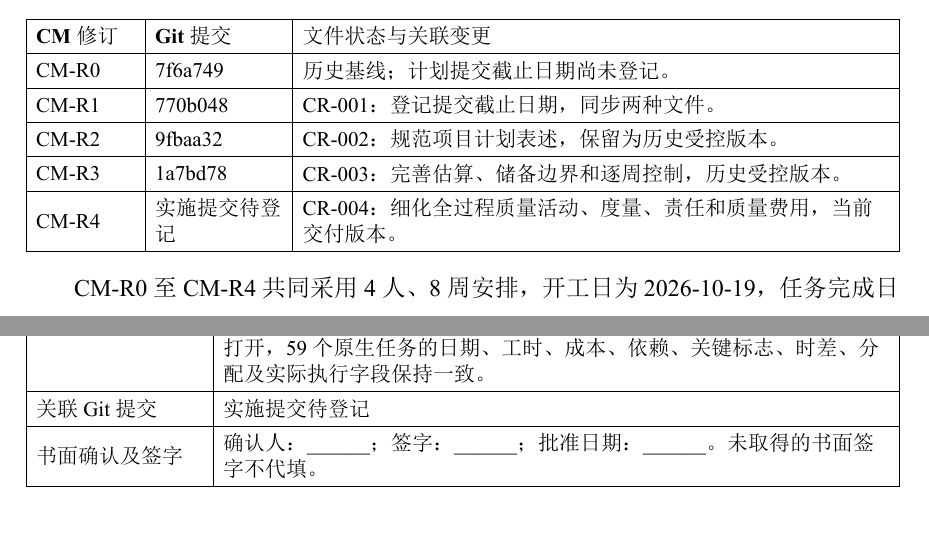
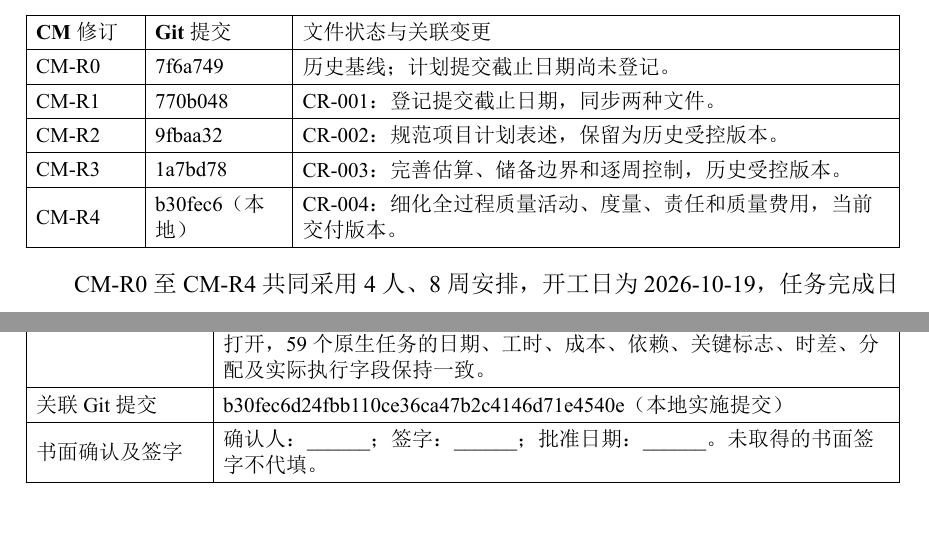
Before and after one commit to heguangV/yunnan-employment-monitoring-srs, a Typst document (项目计划/文档源/项目变更单.typ, which reads 项目计划/计划版本记录.md): two parts of pages 2 and 8 of 8, joined at a grey line, cut so that both start at the same text. The pictures show the PDF file 项目计划/提交文件/项目变更单.pdf that the author committed with the source.

Commit message:
docs(cm): 归档CM-R4质量计划变更证据
登记CR-004真实实施提交编号和时间，更新变更单及两张CM历史截图，并将当前五份提交材料重新打包。归档不提升计划版本或CM编号，计划参数和质量控制内容保持一致。

```diff
--- a/项目计划/文档源/项目变更单.typ
+++ b/项目计划/文档源/项目变更单.typ
@@ -71,7 +71,7 @@ CM修订编号用于识别受控文件状态。CM-R0至CM-R2为V1.0，CM-R3为V1
   [#link(commit-url("1a7bd783adbeba713a5748c3cc9daf4fb11c05e4"))[1a7bd78]],
   [CR-003：完善估算、储备边界和逐周控制，历史受控版本。],
   [CM-R4],
-  [实施提交待登记],
+  [b30fec6（本地）],
   [CR-004：细化全过程质量活动、度量、责任和质量费用，当前交付版本。],
 )
 
@@ -258,7 +258,7 @@ CM-R0至CM-R4共同采用4人、8周安排，开工日为2026-10-19，任务完
   [实施与核对结果],
   [Excel原数值、公式、16项质量标准、验证规则及冻结窗格保持一致；原生Excel已重新打开并计算，职责随责任和投入变化、质量日期随原任务变化，空值与零值分别处理，核验输入未保存。Project保存后重新打开，59个原生任务的日期、工时、成本、依赖、关键标志、时差、分配及实际执行字段保持一致。],
   [关联Git提交],
-  [实施提交待登记],
+  [b30fec6d24fbb110ce36ca47b2c4146d71e4540e（本地实施提交）],
   [书面确认及签字],
   [确认人：\_\_\_\_\_\_；签字：\_\_\_\_\_\_；批准日期：\_\_\_\_\_\_。未取得的书面签字不代填。],
 )
--- a/项目计划/计划版本记录.md
+++ b/项目计划/计划版本记录.md
@@ -16,7 +16,7 @@
 | CM-R1 | [770b048](https://github.com/heguangV/yunnan-employment-monitoring-srs/commit/770b0480afc561b3c150752d4e92125ccddd9964) | 2026-10-19T09:47:49+08:00 | CR-001：明确提交截止日期并同步Project。 |
 | CM-R2 | [9fbaa32](https://github.com/heguangV/yunnan-employment-monitoring-srs/commit/9fbaa32eec81b4ebbc742282d46c4884c1808915) | 2026-10-19T09:47:49+08:00 | CR-002：规范正式计划表述，保留为历史受控版本。 |
 | CM-R3 | [1a7bd78](https://github.com/heguangV/yunnan-employment-monitoring-srs/commit/1a7bd783adbeba713a5748c3cc9daf4fb11c05e4) | 2026-10-20T11:37:53+08:00 | CR-003：完善成本估算、储备边界与逐周控制，历史V1.1。 |
-| CM-R4 | 实施提交待登记 | 2026-10-20，实际提交时间待登记 | CR-004：完善全过程质量活动、度量、职责矩阵及质量费用分类，当前V1.2。 |
+| CM-R4 | `b30fec6d24fbb110ce36ca47b2c4146d71e4540e`（本地实施提交） | 2026-10-20T13:21:07+08:00 | CR-004：完善全过程质量活动、度量、职责矩阵及质量费用分类，当前V1.2。 |
 
 Git对XLSX、MPP记录二进制文件变更，具体修改见变更单和版本文件。CM-R3及此前版本已在远程保存；CM-R4实施提交及截图按真实发生时间登记，当前修订尚未推送。历史截图展示真实本地提交及文件变更，材料归档提交不再提升计划CM编号。
 
```
Also changed, not shown: 项目计划/提交文件/CM提交历史_变更明细.jpg, 项目计划/提交文件/CM提交历史_总览.jpg, 项目计划/提交文件/项目变更单.pdf.
